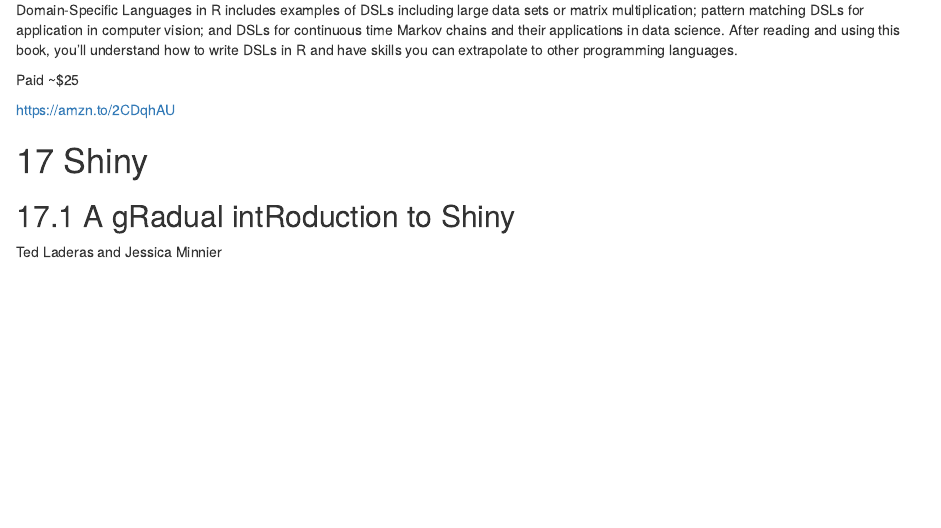
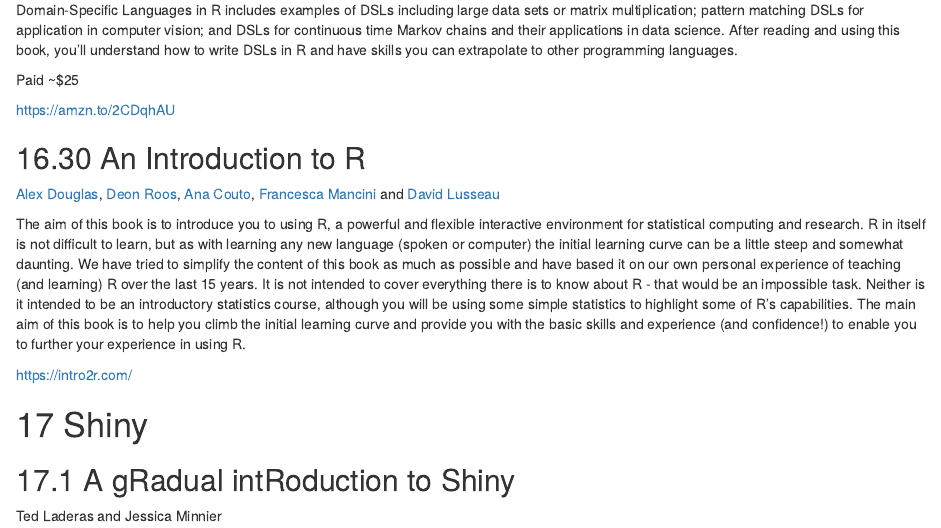
Before and after one commit to oscarbaruffa/BigBookofR, an R Markdown document (020-book_list.Rmd): the page in a window 1100 px wide, from 6640 px down. Rendered offline with R 4.5, knitr and Pandoc, with nearby package versions; drawn as R Markdown's standard HTML page in place of the format the file asks for.

Commit message:
Add "An Introduction to R" (#128)

```diff
--- a/020-book_list.Rmd
+++ b/020-book_list.Rmd
@@ -1247,6 +1247,17 @@
 
 https://amzn.to/2CDqhAU
 
+## An Introduction to R
+[Alex Douglas](https://twitter.com/Scedacity),
+[Deon Roos](https://twitter.com/DeonRoos88),
+[Ana Couto](https://twitter.com/AnaSofiaCouto),
+[Francesca Mancini](https://twitter.com/frances_mancini) and
+[David Lusseau](https://twitter.com/lusseau)
+
+The aim of this book is to introduce you to using R, a powerful and flexible interactive environment for statistical computing and research. R in itself is not difficult to learn, but as with learning any new language (spoken or computer) the initial learning curve can be a little steep and somewhat daunting. We have tried to simplify the content of this book as much as possible and have based it on our own personal experience of teaching (and learning) R over the last 15 years. It is not intended to cover everything there is to know about R - that would be an impossible task. Neither is it intended to be an introductory statistics course, although you will be using some simple statistics to highlight some of R’s capabilities. The main aim of this book is to help you climb the initial learning curve and provide you with the basic skills and experience (and confidence!) to enable you to further your experience in using R.
+
+https://intro2r.com/
+
 # Shiny
 ## A gRadual intRoduction to Shiny
 Ted Laderas and Jessica Minnier
```
